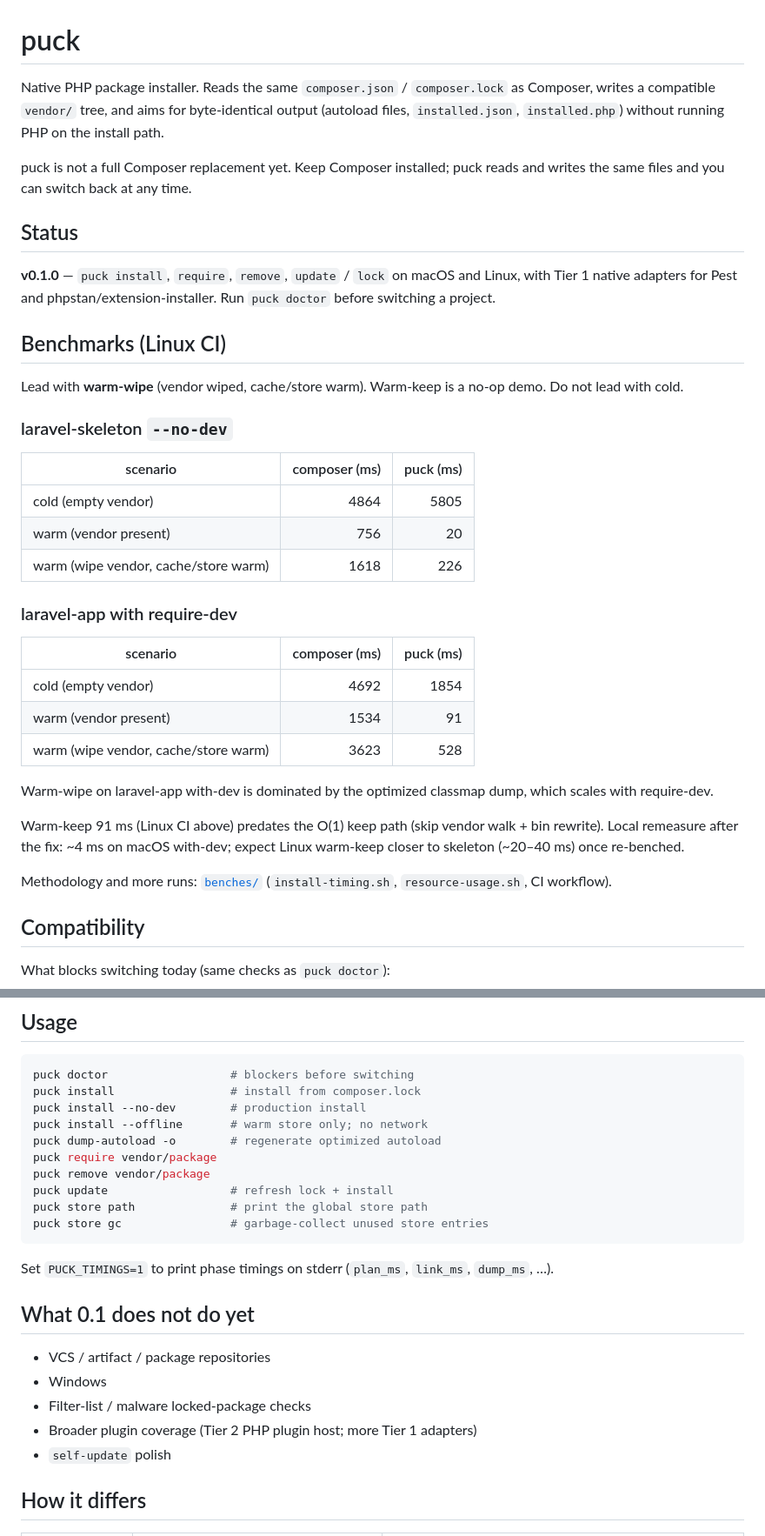
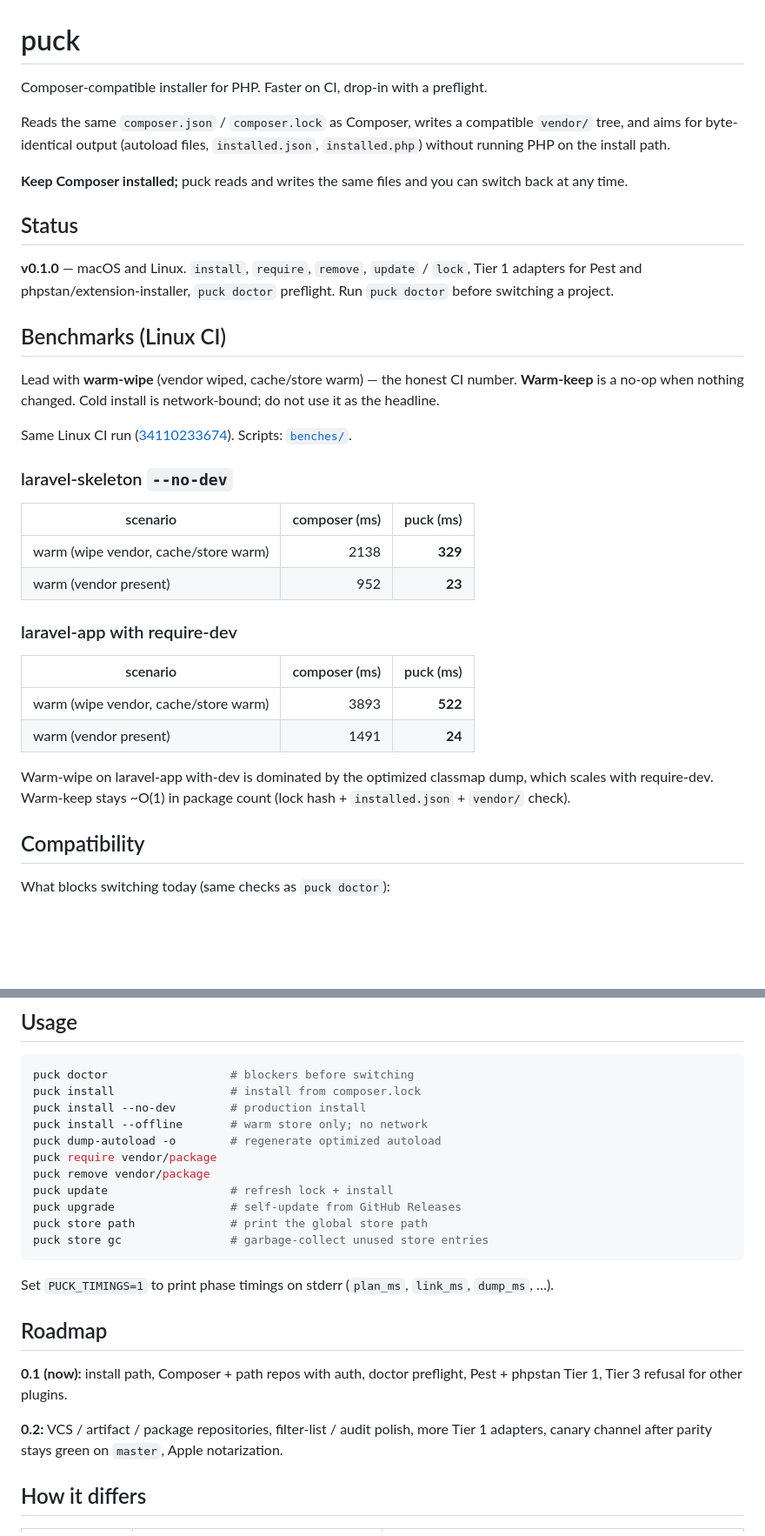
Before and after one commit to VerburgtJimmy/puck, a Markdown page: README.md, 2 parts joined by grey strips. Shown at 87% size. GitHub-like rendering; blank space fills up the shorter version.

Commit message:
docs: refresh README benches, tagline, and roadmap
Linux CI run 34110233674: warm-wipe lead, O(1) warm-keep, drop losing cold and stale 91 ms note.

````diff
--- a/README.md
+++ b/README.md
@@ -1,38 +1,36 @@
 # puck
 
-Native PHP package installer. Reads the same `composer.json` / `composer.lock` as Composer, writes a compatible `vendor/` tree, and aims for byte-identical output (autoload files, `installed.json`, `installed.php`) without running PHP on the install path.
+Composer-compatible installer for PHP. Faster on CI, drop-in with a preflight.
 
-puck is not a full Composer replacement yet. Keep Composer installed; puck reads and writes the same files and you can switch back at any time.
+Reads the same `composer.json` / `composer.lock` as Composer, writes a compatible `vendor/` tree, and aims for byte-identical output (autoload files, `installed.json`, `installed.php`) without running PHP on the install path.
+
+**Keep Composer installed;** puck reads and writes the same files and you can switch back at any time.
 
 ## Status
 
-**v0.1.0** — `puck install`, `require`, `remove`, `update` / `lock` on macOS and Linux, with Tier 1 native adapters for Pest and phpstan/extension-installer. Run `puck doctor` before switching a project.
+**v0.1.0** — macOS and Linux. `install`, `require`, `remove`, `update` / `lock`, Tier 1 adapters for Pest and phpstan/extension-installer, `puck doctor` preflight. Run `puck doctor` before switching a project.
 
 ## Benchmarks (Linux CI)
 
-Lead with **warm-wipe** (vendor wiped, cache/store warm). Warm-keep is a no-op demo. Do not lead with cold.
+Lead with **warm-wipe** (vendor wiped, cache/store warm) — the honest CI number. **Warm-keep** is a no-op when nothing changed. Cold install is network-bound; do not use it as the headline.
+
+Same Linux CI run ([34110233674](https://github.com/VerburgtJimmy/puck/actions/runs/34110233674)). Scripts: [`benches/`](benches/).
 
 ### laravel-skeleton `--no-dev`
 
 | scenario | composer (ms) | puck (ms) |
 |---|---:|---:|
-| cold (empty vendor) | 4864 | 5805 |
-| warm (vendor present) | 756 | 20 |
-| warm (wipe vendor, cache/store warm) | 1618 | 226 |
+| warm (wipe vendor, cache/store warm) | 2138 | **329** |
+| warm (vendor present) | 952 | **23** |
 
 ### laravel-app with require-dev
 
 | scenario | composer (ms) | puck (ms) |
 |---|---:|---:|
-| cold (empty vendor) | 4692 | 1854 |
-| warm (vendor present) | 1534 | 91 |
-| warm (wipe vendor, cache/store warm) | 3623 | 528 |
+| warm (wipe vendor, cache/store warm) | 3893 | **522** |
+| warm (vendor present) | 1491 | **24** |
 
-Warm-wipe on laravel-app with-dev is dominated by the optimized classmap dump, which scales with require-dev.
-
-Warm-keep 91 ms (Linux CI above) predates the O(1) keep path (skip vendor walk + bin rewrite). Local remeasure after the fix: ~4 ms on macOS with-dev; expect Linux warm-keep closer to skeleton (~20–40 ms) once re-benched.
-
-Methodology and more runs: [`benches/`](benches/) (`install-timing.sh`, `resource-usage.sh`, CI workflow).
+Warm-wipe on laravel-app with-dev is dominated by the optimized classmap dump, which scales with require-dev. Warm-keep stays ~O(1) in package count (lock hash + `installed.json` + `vendor/` check).
 
 ## Compatibility
 
@@ -92,19 +90,18 @@ puck dump-autoload -o        # regenerate optimized autoload
 puck require vendor/package
 puck remove vendor/package
 puck update                  # refresh lock + install
+puck upgrade                 # self-update from GitHub Releases
 puck store path              # print the global store path
 puck store gc                # garbage-collect unused store entries
 ```
 
 Set `PUCK_TIMINGS=1` to print phase timings on stderr (`plan_ms`, `link_ms`, `dump_ms`, …).
 
-## What 0.1 does not do yet
+## Roadmap
 
-- VCS / artifact / package repositories
-- Windows
-- Filter-list / malware locked-package checks
-- Broader plugin coverage (Tier 2 PHP plugin host; more Tier 1 adapters)
-- `self-update` polish
+**0.1 (now):** install path, Composer + path repos with auth, doctor preflight, Pest + phpstan Tier 1, Tier 3 refusal for other plugins.
+
+**0.2:** VCS / artifact / package repositories, filter-list / audit polish, more Tier 1 adapters, canary channel after parity stays green on `master`, Apple notarization.
 
 ## How it differs
 
````
Also changed, not shown: other parts of README.md (+1 -1 lines).
